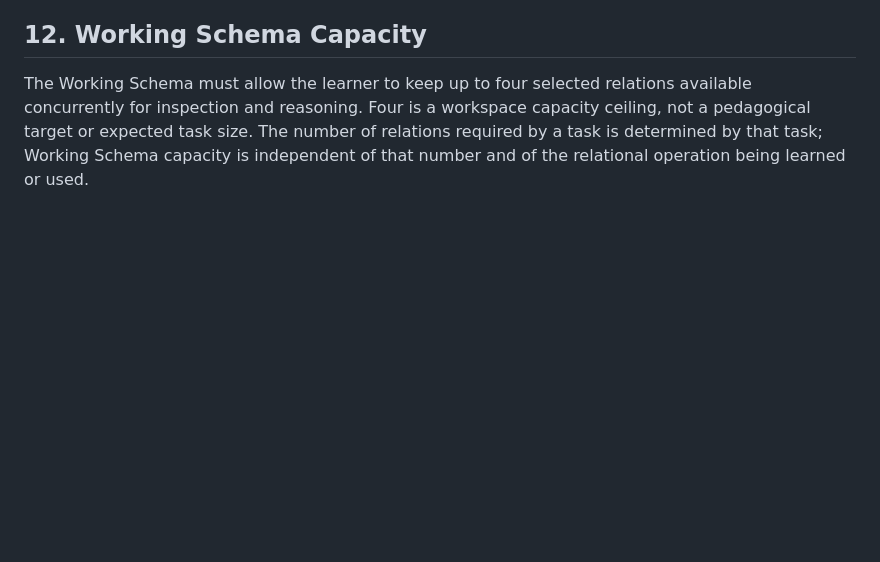
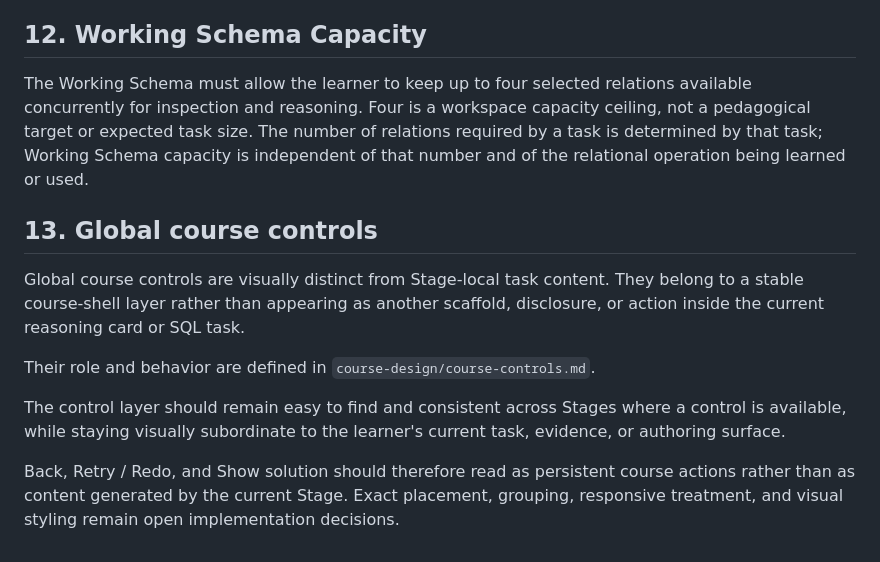
Before and after one commit to maorprl/sql-expert, a Markdown page: course-design/course-visual-language.md, the part around the change. Rendered like a GitHub page; blank space fills up the shorter version.

Commit message:
Add visual role for global course controls

```diff
--- a/course-design/course-visual-language.md
+++ b/course-design/course-visual-language.md
@@ -105,3 +105,13 @@ Visual design supports the pedagogy. It does not redefine it.
 ## 12. Working Schema Capacity
 
 The Working Schema must allow the learner to keep up to four selected relations available concurrently for inspection and reasoning. Four is a workspace capacity ceiling, not a pedagogical target or expected task size. The number of relations required by a task is determined by that task; Working Schema capacity is independent of that number and of the relational operation being learned or used.
+
+## 13. Global course controls
+
+Global course controls are visually distinct from Stage-local task content. They belong to a stable course-shell layer rather than appearing as another scaffold, disclosure, or action inside the current reasoning card or SQL task.
+
+Their role and behavior are defined in `course-design/course-controls.md`.
+
+The control layer should remain easy to find and consistent across Stages where a control is available, while staying visually subordinate to the learner's current task, evidence, or authoring surface.
+
+Back, Retry / Redo, and Show solution should therefore read as persistent course actions rather than as content generated by the current Stage. Exact placement, grouping, responsive treatment, and visual styling remain open implementation decisions.
```
